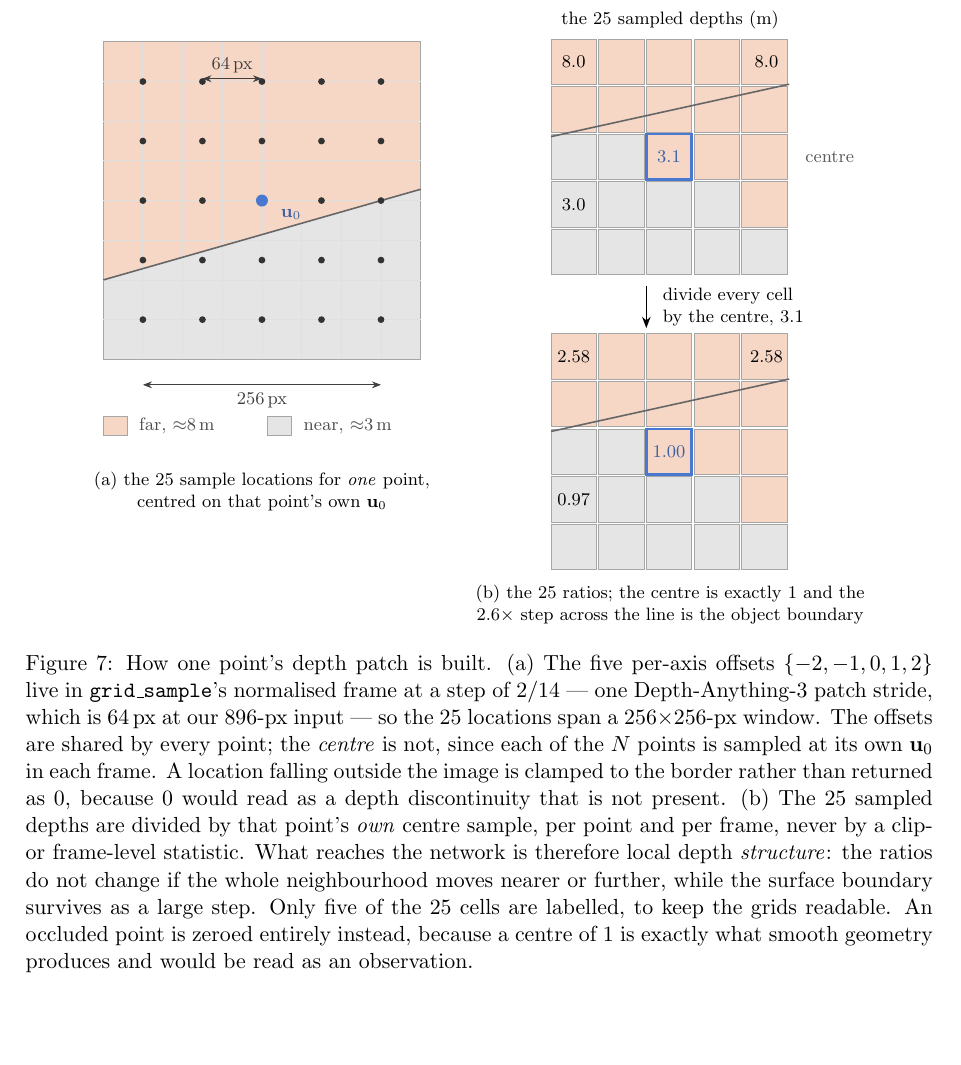
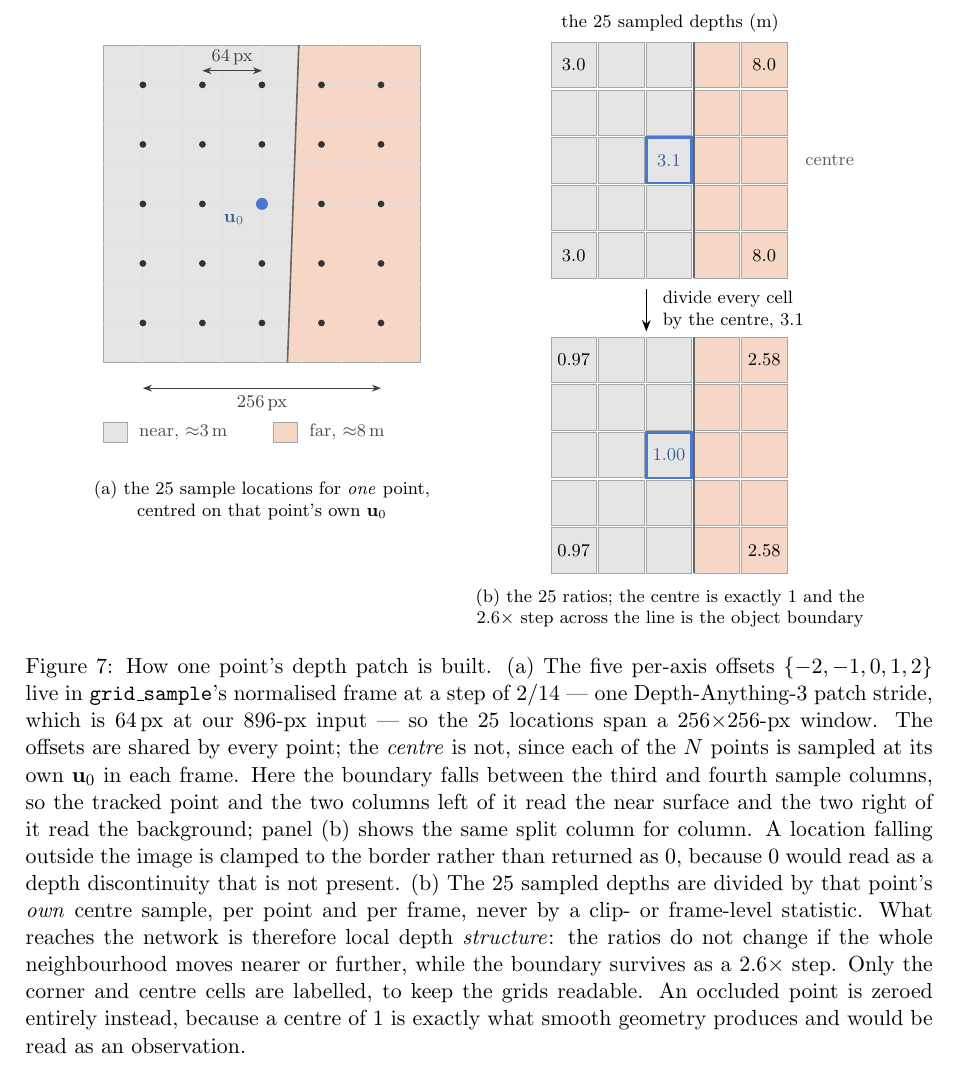
Before and after one commit to MasahiroOgawa/vmamba3-3Dpointtracker, a LaTeX paper (doc/vmamba3_3dpointtrack/vmamba3_3dpointtrack.tex): part of page 13 of 50, cut so that both start at the same text, the shorter picture padded with empty space. Compiled offline with pdfLaTeX.

Commit message:
doc fig 7: make panels (a) and (b) agree; they described opposite geometry
Two contradictions, both real.

The boundary in (a) was y = 1.4 + 0.286x with "far" above it, so along every row the LEFT samples
were far and the right ones near. Panel (b) coloured the opposite: left near, right far. Checked
numerically rather than by eye -- row 2 of (a) reads FAR FAR FAR FAR near, while (b) had
near near FAR FAR FAR.

Worse, the tracked point at (2.8, 2.8) sat above that line, i.e. on the FAR side, while (b) labelled
its centre 3.1 m, which the legend calls near. So (a) contradicted (b), and (a) also contradicted
the centre value it was supposed to explain.

The diagonal was the cause: with a slanted boundary crossing the sample grid, which side each of the
25 locations falls on depends on both its row and column, and no simple colouring of (b) can match
it. The boundary now runs almost vertically BETWEEN sample columns 3 and 4, so the split is by column
alone: u0 and the two columns left of it are near, the two right are far, and (b) is the same split
read column for column. The caption states that correspondence so the two panels can be checked
against each other.

Doc builds: 0 undefined refs, 0 errors, 50 pages.

Co-Authored-By: Claude Opus 5 <noreply@anthropic.com>

```diff
--- a/doc/vmamba3_3dpointtrack/vmamba3_3dpointtrack.tex
+++ b/doc/vmamba3_3dpointtrack/vmamba3_3dpointtrack.tex
@@ -909,63 +909,67 @@ resolution.
 \centering
 \begin{tikzpicture}[font=\footnotesize]
 % ─────────── (a) where the 25 samples land ───────────
+% Geometry note: the boundary runs BETWEEN sample columns 2 and 3, so every sample is
+% unambiguously on one side and panel (b)'s colouring is the same pattern, column for column.
 \begin{scope}
   \fill[black!10] (0,0) rectangle (5.6,5.6);
-  \fill[cInput!28] (0,5.6) -- (5.6,5.6) -- (5.6,3.0) -- (0,1.4) -- cycle;
+  \fill[cInput!28] (3.25,0) -- (5.6,0) -- (5.6,5.6) -- (3.45,5.6) -- cycle;
   \draw[black!35] (0,0) rectangle (5.6,5.6);
   \foreach \i in {0.7,1.4,2.1,2.8,3.5,4.2,4.9} {
     \draw[black!12] (\i,0) -- (\i,5.6);
     \draw[black!12] (0,\i) -- (5.6,\i);
   }
-  \draw[black!60, thick] (0,1.4) -- (5.6,3.0);
+  \draw[black!60, thick] (3.25,0) -- (3.45,5.6);
   \foreach \dx in {-2,-1,0,1,2} {
     \foreach \dy in {-2,-1,0,1,2} {
       \fill[black!80] ({2.8+\dx*1.05},{2.8+\dy*1.05}) circle (1.7pt);
     }
   }
   \fill[cTrain] (2.8,2.8) circle (3pt);
-  \node[anchor=west, cTrain!80!black] at (3.0,2.55) {$\mathbf{u}_0$};
+  \node[anchor=east, cTrain!80!black] at (2.62,2.52) {$\mathbf{u}_0$};
   \draw[{Stealth[length=1.6mm]}-{Stealth[length=1.6mm]}, black!75]
-    (1.75,4.95) -- (2.8,4.95) node[midway, above, yshift=-0.3mm] {$64$\,px};
+    (1.75,5.15) -- (2.8,5.15) node[midway, above, yshift=-0.4mm] {$64$\,px};
   \draw[{Stealth[length=1.6mm]}-{Stealth[length=1.6mm]}, black!75]
     (0.7,-0.45) -- (4.9,-0.45) node[midway, below] {$256$\,px};
-  % legend kept OUTSIDE the image square so nothing can overlap the samples
-  \fill[cInput!28, draw=black!35] (0,-1.35) rectangle ++(0.42,0.34);
-  \node[anchor=west, black!70] at (0.5,-1.18) {far, ${\approx}8$\,m};
-  \fill[black!10, draw=black!35] (2.9,-1.35) rectangle ++(0.42,0.34);
-  \node[anchor=west, black!70] at (3.4,-1.18) {near, ${\approx}3$\,m};
-  \node[anchor=north, align=center] at (2.8,-1.85)
+  \fill[black!10, draw=black!35] (0,-1.4) rectangle ++(0.42,0.34);
+  \node[anchor=west, black!70] at (0.5,-1.23) {near, ${\approx}3$\,m};
+  \fill[cInput!28, draw=black!35] (3.0,-1.4) rectangle ++(0.42,0.34);
+  \node[anchor=west, black!70] at (3.5,-1.23) {far, ${\approx}8$\,m};
+  \node[anchor=north, align=center] at (2.8,-1.95)
     {(a) the 25 sample locations for \emph{one} point,\\centred on that point's own $\mathbf{u}_0$};
 \end{scope}
 
 % ─────────── (b) samples become ratios ───────────
+% Columns 0-2 near, columns 3-4 far: the same split as (a), read column for column.
 \begin{scope}[xshift=7.9cm, yshift=1.15cm]
-  \node[anchor=south, align=center] at (2.1,4.55) {the 25 sampled depths (m)};
-  \foreach \c/\r in {0/0,1/0,2/0,3/0,4/0, 0/1,1/1,2/1,3/1,4/1, 2/2,3/2,4/2, 4/3}
+  \node[anchor=south] at (2.1,4.55) {the 25 sampled depths (m)};
+  \foreach \c in {0,1,2} \foreach \r in {0,1,2,3,4}
+    \fill[black!10, draw=black!35] (\c*0.84,{3.7-\r*0.84}) rectangle ++(0.8,0.8);
+  \foreach \c in {3,4} \foreach \r in {0,1,2,3,4}
     \fill[cInput!28, draw=black!35] (\c*0.84,{3.7-\r*0.84}) rectangle ++(0.8,0.8);
-  \foreach \c/\r in {0/2,1/2, 0/3,1/3,2/3,3/3, 0/4,1/4,2/4,3/4,4/4}
-    \fill[black!10, draw=black!35] (\c*0.84,{3.7-\r*0.84}) rectangle ++(0.8,0.8);
-  \draw[black!60, thick] (0,{3.7+0.8-2.05*0.84}) -- (4.2,{3.7+0.8-0.95*0.84});
+  \draw[black!60, thick] (2.52,{3.7-4*0.84}) -- (2.52,{3.7+0.8});
   \draw[cTrain, very thick] (2*0.84,{3.7-2*0.84}) rectangle ++(0.8,0.8);
-  \node at (0.4,4.1)  {$8.0$};
-  \node at (3.8,4.1)  {$8.0$};
+  \node at (0.4,4.1)  {$3.0$};
+  \node at (3.76,4.1) {$8.0$};
   \node[cTrain!80!black] at (2.08,2.42) {$3.1$};
-  \node at (0.4,1.58) {$3.0$};
+  \node at (0.4,0.74) {$3.0$};
+  \node at (3.76,0.74) {$8.0$};
   \node[anchor=west, black!65] at (4.35,2.42) {centre};
 
   \draw[-{Stealth[length=2mm]}, thick] (1.68,0.15) -- (1.68,-0.6)
     node[midway, right, xshift=1.5mm, align=left] {divide every cell\\by the centre, $3.1$};
 
-  \foreach \c/\r in {0/0,1/0,2/0,3/0,4/0, 0/1,1/1,2/1,3/1,4/1, 2/2,3/2,4/2, 4/3}
+  \foreach \c in {0,1,2} \foreach \r in {0,1,2,3,4}
+    \fill[black!10, draw=black!35] (\c*0.84,{-1.5-\r*0.84}) rectangle ++(0.8,0.8);
+  \foreach \c in {3,4} \foreach \r in {0,1,2,3,4}
     \fill[cInput!28, draw=black!35] (\c*0.84,{-1.5-\r*0.84}) rectangle ++(0.8,0.8);
-  \foreach \c/\r in {0/2,1/2, 0/3,1/3,2/3,3/3, 0/4,1/4,2/4,3/4,4/4}
-    \fill[black!10, draw=black!35] (\c*0.84,{-1.5-\r*0.84}) rectangle ++(0.8,0.8);
-  \draw[black!60, thick] (0,{-1.5+0.8-2.05*0.84}) -- (4.2,{-1.5+0.8-0.95*0.84});
+  \draw[black!60, thick] (2.52,{-1.5-4*0.84}) -- (2.52,{-1.5+0.8});
   \draw[cTrain, very thick] (2*0.84,{-1.5-2*0.84}) rectangle ++(0.8,0.8);
-  \node at (0.4,-1.1)  {$2.58$};
-  \node at (3.8,-1.1)  {$2.58$};
+  \node at (0.4,-1.1)  {$0.97$};
+  \node at (3.76,-1.1) {$2.58$};
   \node[cTrain!80!black] at (2.08,-2.78) {$1.00$};
-  \node at (0.4,-3.62) {$0.97$};
+  \node at (0.4,-4.46) {$0.97$};
+  \node at (3.76,-4.46){$2.58$};
   \node[anchor=north, align=center] at (2.1,-5.0)
     {(b) the 25 ratios; the centre is exactly $1$ and the\\
      $2.6\times$ step across the line is the object boundary};
@@ -975,14 +979,17 @@ resolution.
 in \texttt{grid\_sample}'s normalised frame at a step of $2/14$ --- one Depth-Anything-3 patch
 stride, which is $64$\,px at our $896$-px input --- so the 25 locations span a $256{\times}256$-px
 window. The offsets are shared by every point; the \emph{centre} is not, since each of the $N$ points
-is sampled at its own $\mathbf{u}_0$ in each frame. A location falling outside the image is clamped
-to the border rather than returned as $0$, because $0$ would read as a depth discontinuity that is
-not present. (b) The 25 sampled depths are divided by that point's \emph{own} centre sample, per
-point and per frame, never by a clip- or frame-level statistic. What reaches the network is therefore
-local depth \emph{structure}: the ratios do not change if the whole neighbourhood moves nearer or
-further, while the surface boundary survives as a large step. Only five of the 25 cells are labelled,
-to keep the grids readable. An occluded point is zeroed entirely instead, because a centre of $1$ is
-exactly what smooth geometry produces and would be read as an observation.}
+is sampled at its own $\mathbf{u}_0$ in each frame. Here the boundary falls between the third and
+fourth sample columns, so the tracked point and the two columns left of it read the near surface and
+the two right of it read the background; panel (b) shows the same split column for column. A location
+falling outside the image is clamped to the border rather than returned as $0$, because $0$ would
+read as a depth discontinuity that is not present. (b) The 25 sampled depths are divided by that
+point's \emph{own} centre sample, per point and per frame, never by a clip- or frame-level statistic.
+What reaches the network is therefore local depth \emph{structure}: the ratios do not change if the
+whole neighbourhood moves nearer or further, while the boundary survives as a $2.6\times$ step. Only
+the corner and centre cells are labelled, to keep the grids readable. An occluded point is zeroed
+entirely instead, because a centre of $1$ is exactly what smooth geometry produces and would be read
+as an observation.}
 \label{fig:depth-patch-build}
 \end{figure}
 
```
